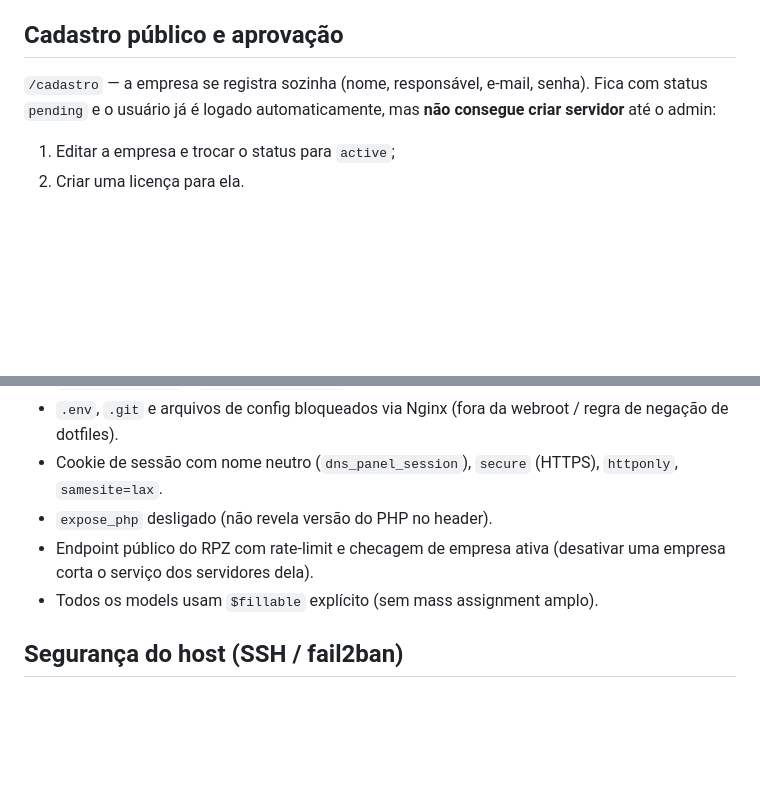
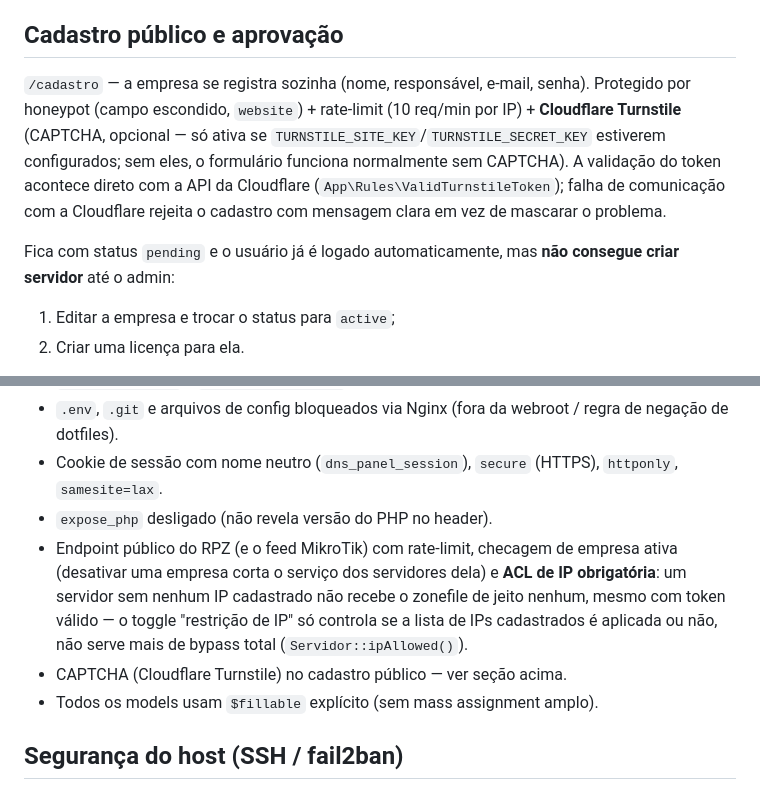
Before and after one commit to TrevizamNetwork001/dns-panel-rpz, a Markdown page: README.md, 2 parts joined by grey strips. Rendered like a GitHub page; blank space fills up the shorter version.

```diff
--- a/README.md
+++ b/README.md
@@ -94,7 +94,9 @@ Controle de acesso é feito via middleware `auth` (tudo exceto login/cadastro/RP
 
 ## Cadastro público e aprovação
 
-`/cadastro` — a empresa se registra sozinha (nome, responsável, e-mail, senha). Fica com status `pending` e o usuário já é logado automaticamente, mas **não consegue criar servidor** até o admin:
+`/cadastro` — a empresa se registra sozinha (nome, responsável, e-mail, senha). Protegido por honeypot (campo escondido, `website`) + rate-limit (10 req/min por IP) + **Cloudflare Turnstile** (CAPTCHA, opcional — só ativa se `TURNSTILE_SITE_KEY`/`TURNSTILE_SECRET_KEY` estiverem configurados; sem eles, o formulário funciona normalmente sem CAPTCHA). A validação do token acontece direto com a API da Cloudflare (`App\Rules\ValidTurnstileToken`); falha de comunicação com a Cloudflare rejeita o cadastro com mensagem clara em vez de mascarar o problema.
+
+Fica com status `pending` e o usuário já é logado automaticamente, mas **não consegue criar servidor** até o admin:
 
 1. Editar a empresa e trocar o status para `active`;
 2. Criar uma licença para ela.
@@ -109,7 +111,8 @@ Sem licença ativa, o formulário de criar servidor mostra o motivo do bloqueio
 - `.env`, `.git` e arquivos de config bloqueados via Nginx (fora da webroot / regra de negação de dotfiles).
 - Cookie de sessão com nome neutro (`dns_panel_session`), `secure` (HTTPS), `httponly`, `samesite=lax`.
 - `expose_php` desligado (não revela versão do PHP no header).
-- Endpoint público do RPZ com rate-limit e checagem de empresa ativa (desativar uma empresa corta o serviço dos servidores dela).
+- Endpoint público do RPZ (e o feed MikroTik) com rate-limit, checagem de empresa ativa (desativar uma empresa corta o serviço dos servidores dela) e **ACL de IP obrigatória**: um servidor sem nenhum IP cadastrado não recebe o zonefile de jeito nenhum, mesmo com token válido — o toggle "restrição de IP" só controla se a lista de IPs cadastrados é aplicada ou não, não serve mais de bypass total (`Servidor::ipAllowed()`).
+- CAPTCHA (Cloudflare Turnstile) no cadastro público — ver seção acima.
 - Todos os models usam `$fillable` explícito (sem mass assignment amplo).
 
 ## Segurança do host (SSH / fail2ban)
```
Also changed, not shown: other parts of README.md (+15 -2 lines), RUNBOOK.md (+15 -0 lines).
